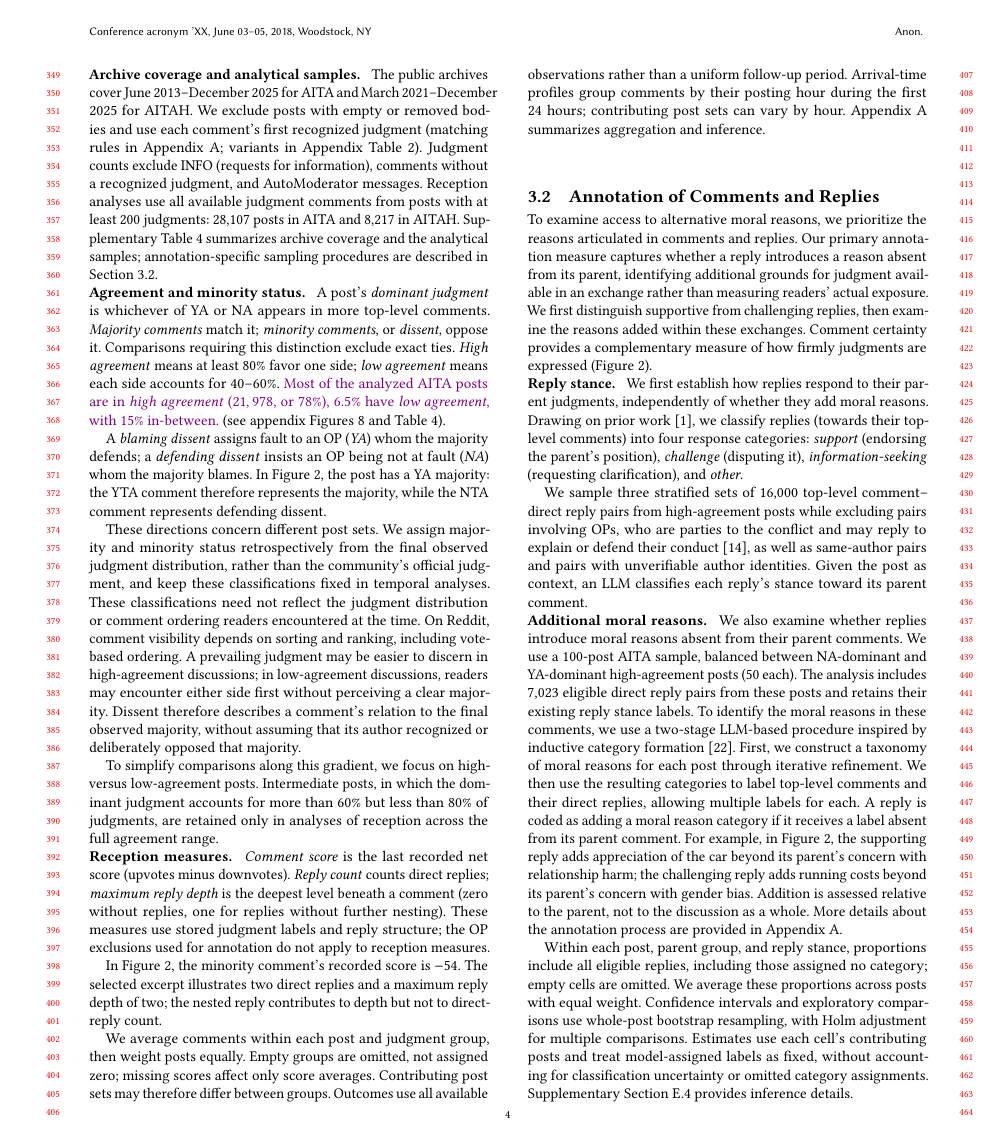
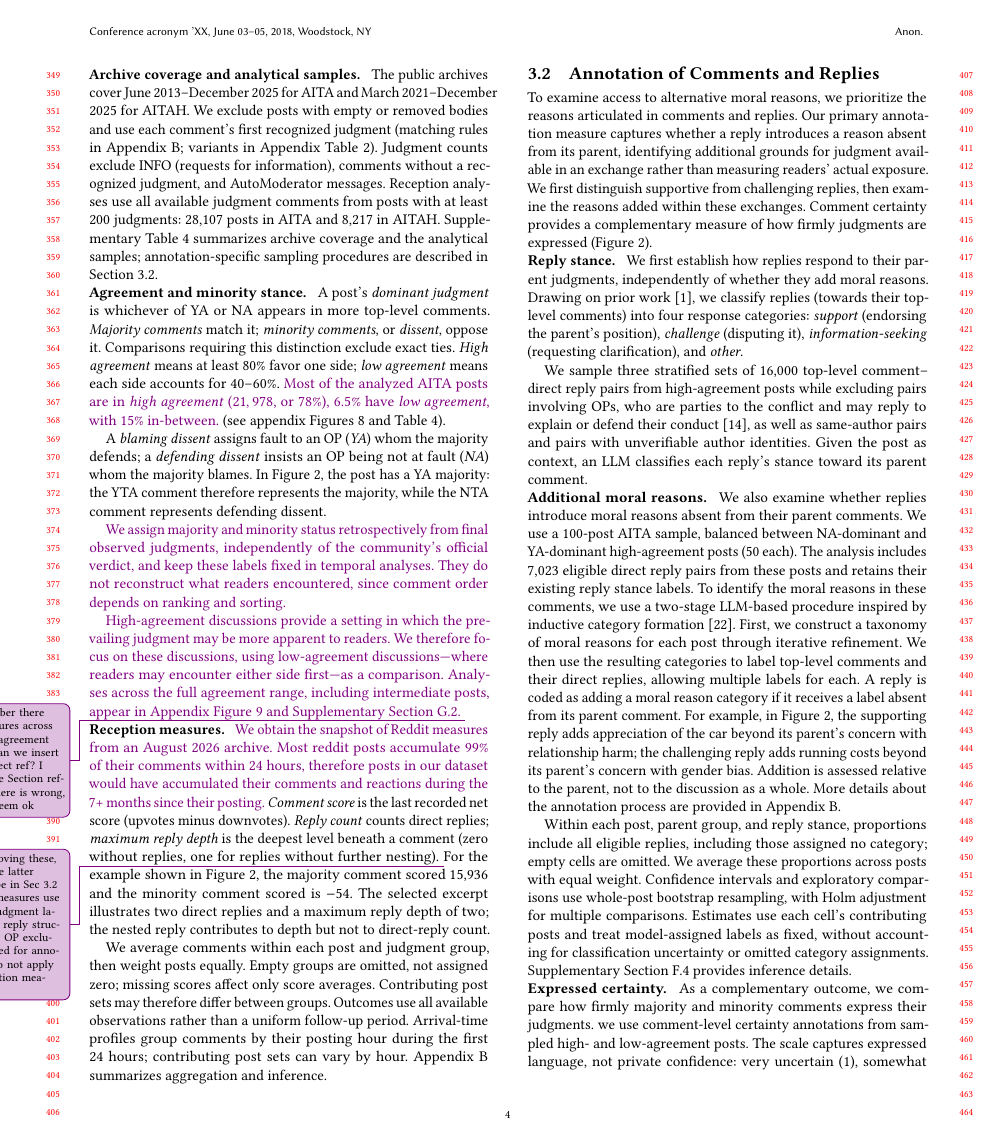
Before and after one commit to yilin667612/TheWebConf-Moral-Minority, a LaTeX paper (sigconf.tex, which reads sections/3_data_method_v2.tex): page 4 of 31. Compiled offline with pdfLaTeX.

Commit message:
Updates from Overleaf

```diff
--- a/sections/3_data_method_v2.tex
+++ b/sections/3_data_method_v2.tex
@@ -44,7 +44,7 @@ Table~\ref{tab:analytical-samples} summarizes archive coverage and the
 analytical samples; annotation-specific sampling procedures are described
 in Section~\ref{subsec:method-annotation}.
 
-\runinheading{Agreement and minority status.}
+\runinheading{Agreement and minority stance.}
 A post’s \emph{dominant judgment} is whichever of YA or NA appears in more top-level comments.
 \emph{Majority comments} match it; \emph{minority comments}, or \emph{dissent}, oppose it.
 Comparisons requiring this distinction exclude exact ties.
@@ -60,35 +60,44 @@ In Figure~\ref{fig:study-overview}, the post has a YA majority:
 the YTA comment therefore represents the majority, while the NTA
 comment represents defending dissent.
 
-These directions concern different post sets.
-We assign majority and minority status retrospectively from the final
-observed judgment distribution, rather than the community's official
-judgment, and keep these classifications fixed in temporal analyses.
-These classifications need not reflect the judgment distribution or
-comment ordering readers encountered at the time.
-On Reddit, comment visibility depends on sorting and ranking, including vote-based
-ordering. A prevailing judgment may be
-easier to discern in high-agreement discussions; in low-agreement
-discussions, readers may encounter either side first without perceiving
-a clear majority. Dissent therefore describes a comment's relation to
-the final observed majority, without assuming that its author recognized
-or deliberately opposed that majority.
+\lx{
+We assign majority and minority status retrospectively from final observed judgments, independently of the community’s official verdict, and keep these labels fixed in temporal analyses. They do not reconstruct what readers encountered, since comment order depends on ranking and sorting.
 
-To simplify comparisons along this gradient, we focus on high- versus
-low-agreement posts. Intermediate posts, in which the dominant judgment
-accounts for more than 60\% but less than 80\% of judgments, are retained
-only in analyses of reception across the full agreement range.
+High-agreement discussions provide a setting in which the prevailing judgment may be more apparent to readers. We therefore focus on these discussions, using low-agreement discussions—where readers may encounter either side first—as a comparison. Analyses across the full agreement range, including intermediate posts, appear in Appendix Figure~\ref{fig:aita-agreement-gradient} and Supplementary Section~\ref{sec:supp-reception-analysis}.
+\lxnote{I remember there were figures across the full agreement range, can we insert the correct ref? I think the Section reference here is wrong, Fig ref seem ok}
+}
+
+%These directions concern different post sets.
+%We assign majority and minority status retrospectively from the final
+%observed judgment distribution, rather than the community's official
+%judgment, and keep these classifications fixed in temporal analyses.
+%These classifications need not reflect the judgment distribution or
+%comment ordering readers encountered at the time.
+%On Reddit, comment visibility depends on sorting and ranking, including vote-based
+%ordering. A prevailing judgment may be
+%easier to discern in high-agreement discussions; in low-agreement
+%discussions, readers may encounter either side first without perceiving
+%a clear majority. Dissent therefore describes a comment's relation to
+%the final observed majority, without assuming that its author recognized
+%or deliberately opposed that majority.
+
+%To simplify comparisons along this gradient, we focus on high- versus
+%low-agreement posts. Intermediate posts, in which the dominant judgment
+%accounts for more than 60\% but less than 80\% of judgments, are retained
+%only in analyses of reception across the full agreement range.
 
 \runinheading{Reception measures.}
+\lx{We obtain the snapshot of Reddit measures from an August 2026 archive. Most reddit posts accumulate 99\% of their comments within 24 hours, therefore posts in our dataset would have accumulated their comments and reactions during the 7+ months since their posting.}
 \emph{Comment score} is the last recorded net score (upvotes minus downvotes).
 \emph{Reply count} counts direct replies; \emph{maximum reply depth}
 is the deepest level beneath a comment (zero without replies,
-one for replies without further nesting). These measures use stored judgment labels
+one for replies without further nesting).
+\lxnote{I'm removing these, see if the latter should be in Sec 3.2 ``These measures use stored judgment labels
 and reply structure; the OP exclusions used for
-annotation do not apply to reception measures.
-
-In Figure~\ref{fig:study-overview}, the minority comment's recorded
-score is $-54$. The selected excerpt illustrates two direct replies
+annotation do not apply to reception measures."}
+For the example shown in Figure~\ref{fig:study-overview},
+the majority comment scored 15,936 and the minority comment
+scored is $-54$. The selected excerpt illustrates two direct replies
 and a maximum reply depth of two; the nested reply contributes
 to depth but not to direct-reply count.
 
```
Also changed, not shown: sections/5_survey.tex (+2 -1 lines), sections/9_appendix.tex (+5 -0 lines), figures/qualtrics_consent_page.png.png (added).
